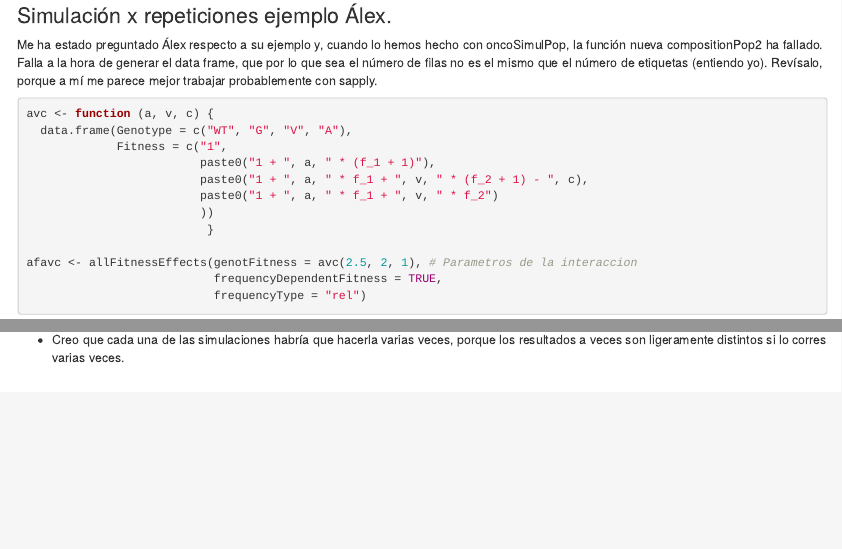
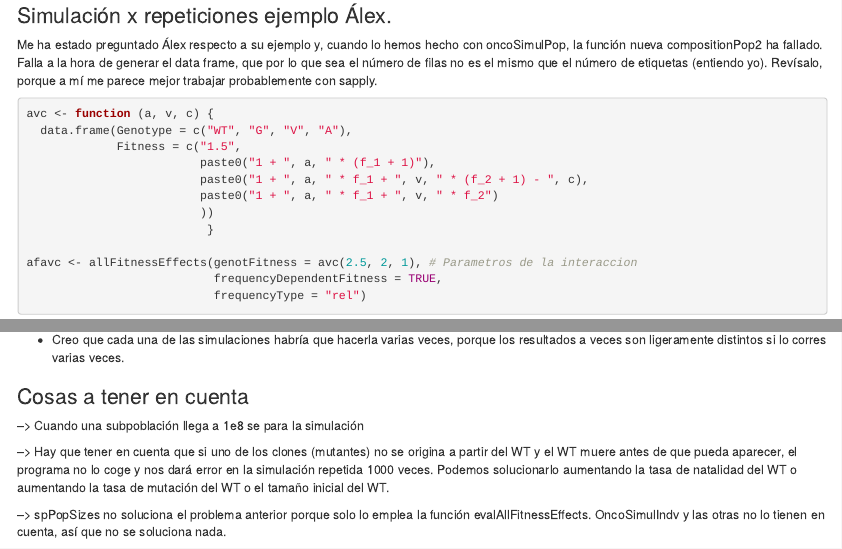
Before and after one commit to SaraLite/OncoSimulR, an R Markdown document (pruebas_fitness.Rmd): the page in a window 1100 px wide, from 11880 px down, and a second part further down, joined at a grey line. Rendered offline with R 4.5, knitr and Pandoc, with nearby package versions; some code elsewhere in the file could not run offline.

Commit message:
Arreglada la función de repetir simulación. Arreglado la celda del ejemplo de Álex. Consideraciones al final

````diff
--- a/pruebas_fitness.Rmd
+++ b/pruebas_fitness.Rmd
@@ -609,7 +609,7 @@ Me ha estado preguntado Álex respecto a su ejemplo y, cuando lo hemos hecho con
 ```{r}
 avc <- function (a, v, c) {
   data.frame(Genotype = c("WT", "G", "V", "A"),
-             Fitness = c("1",
+             Fitness = c("1.5",
                          paste0("1 + ", a, " * (f_1 + 1)"),
                          paste0("1 + ", a, " * f_1 + ", v, " * (f_2 + 1) - ", c),
                          paste0("1 + ", a, " * f_1 + ", v, " * f_2")
@@ -642,3 +642,10 @@ compositionPop2(simulation)
 ### Comentarios
 * No sé qué situación es mejor, si mantener WT independiente de S (a pesar de que el programa modela que S aparece como producto mutacional de WT) o no. Utilizando uno u otro los valores de los parámetros cambian para representar un mismo escenario (a pesar de que aquí tienen los mismos, pero para que las gráficas se parecieran más, los valroes deben ser ligeramente distintos). He puesto los dos casos para que comparéis y me digais.
 * Creo que cada una de las simulaciones habría que hacerla varias veces, porque los resultados a veces son ligeramente distintos  si lo corres varias veces.
+
+### Cosas a tener en cuenta
+--> Cuando una subpoblación llega a 1e8 se para la simulación
+
+--> Hay que tener en cuenta que si uno de los clones (mutantes) no se origina a partir del WT y el WT muere antes de que pueda aparecer, el programa no lo coge y nos dará error en la simulación repetida 1000 veces. Podemos solucionarlo aumentando la tasa de natalidad del WT o aumentando la tasa de mutación del WT o el tamaño inicial del WT.
+
+--> spPopSizes no soluciona el problema anterior porque solo lo emplea la función evalAllFitnessEffects. OncoSimulIndv y las otras no lo tienen en cuenta, así que no se soluciona nada.
````
